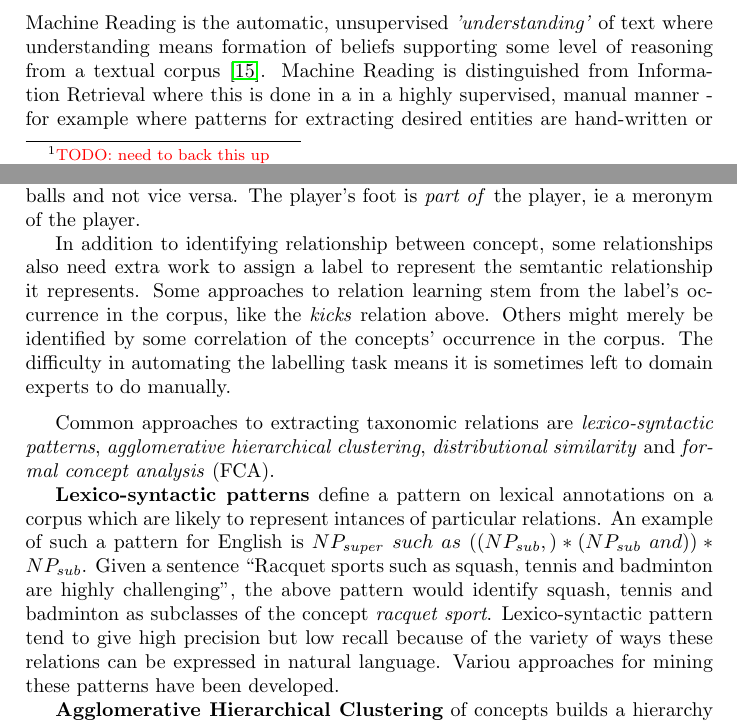
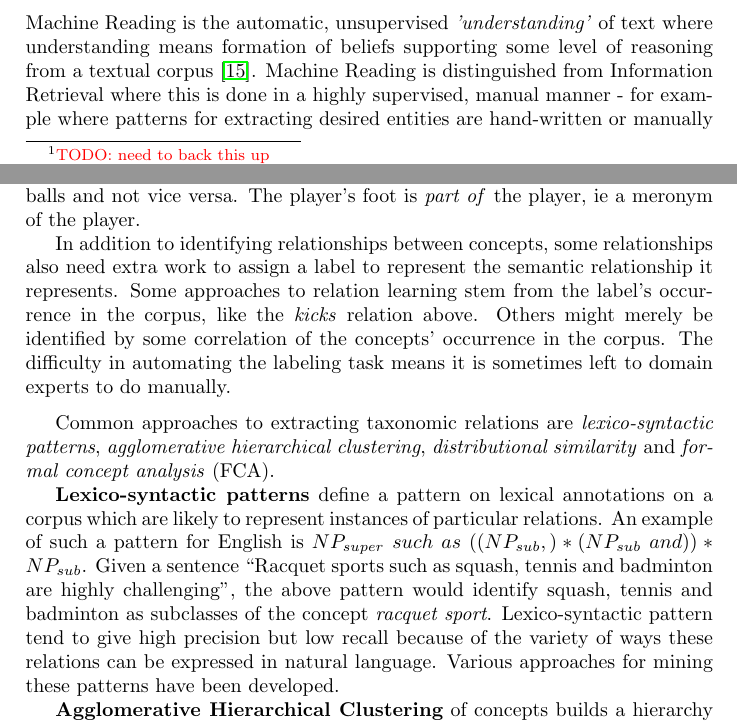
Before and after one commit to jbothma/Masters-Thesis-Report, a LaTeX thesis (report.tex): two parts of pages 11 and 19 of 66, joined at a grey line, cut so that both start at the same text. Compiled offline with pdfLaTeX.

Commit message:
Small language fixes and two eps conversions

```diff
--- a/report.tex
+++ b/report.tex
@@ -273,7 +273,7 @@ The typical tasks and their outputs are shown in Fig.\ref{fig:output-task-techni
 \subsection{Machine Reading}
 
 Machine Reading is the automatic, unsupervised \emph{'understanding'} of text where understanding means formation of beliefs supporting some level of reasoning from a textual corpus \citep{EtzioniEtAll06MachineReading}.
-Machine Reading is distinguished from Information Retrieval where this is done in a in a highly supervised, manual manner - for example where patterns for extracting desired entities are hand-written or manually selected from an extracted list.
+Machine Reading is distinguished from Information Retrieval where this is done in a highly supervised, manual manner - for example where patterns for extracting desired entities are hand-written or manually selected from an extracted list.
 Machine reading strives instead for extracting arbitrary semantic relations without human supervision \citep{EtzioniEtAll06MachineReading}.
 
 While Cimiano concluded that some level of supervision is necessary in Ontology Learning from Text \citep{Cimiano06}, recent work in Ontology Learning from Text such as OntoUSP\citep{Poon2010OntoUSP} and OntoCMaps \citep{Zouaq11OntoCmaps} shows progress towards learning arbitrary relations with high precision and recall in an unsupervised manner, which is much closer to machine reading than earlier work in the field.
@@ -495,19 +495,19 @@ Continuing the ball example, a player can kick a ball.
 The \emph{kicks} relation might represent that players kick balls and not vice versa.
 The player's foot is \emph{part of} the player, ie a meronym of the player.
 
-In addition to identifying relationship between concept, some relationships also need extra work to assign a label to represent the semtantic relationship it represents.
+In addition to identifying relationships between concepts, some relationships also need extra work to assign a label to represent the semantic relationship it represents.
 Some approaches to relation learning stem from the label's occurrence in the corpus, like the \emph{kicks} relation above.
 Others might merely be identified by some correlation of the concepts' occurrence in the corpus.
-The difficulty in automating the labelling task means it is sometimes left to domain experts to do manually.
+The difficulty in automating the labeling task means it is sometimes left to domain experts to do manually.
 
 \medskip
 Common approaches to extracting taxonomic relations are \emph{lexico-syntactic patterns}, \emph{agglomerative hierarchical clustering}, \emph{distributional similarity} and \emph{formal concept analysis} (FCA).
 
-{\bfseries Lexico-syntactic patterns} define a pattern on lexical annotations on a corpus which are likely to represent intances of particular relations.
+{\bfseries Lexico-syntactic patterns} define a pattern on lexical annotations on a corpus which are likely to represent instances of particular relations.
 An example of such a pattern for English is $NP_{super}\ such\ as\ ((NP_{sub}, )* (NP_{sub}\ and))* NP_{sub}$.
 Given a sentence ``Racquet sports such as squash, tennis and badminton are highly challenging", the above pattern would identify squash, tennis and badminton as subclasses of the concept \emph{racquet sport}.
 Lexico-syntactic pattern tend to give high precision but low recall because of the variety of ways these relations can be expressed in natural language.
-Variou approaches for mining these patterns have been developed.
+Various approaches for mining these patterns have been developed.
 
 {\bfseries Agglomerative Hierarchical Clustering} of concepts builds a hierarchy of clusters, starting with each concept as a distinct cluster.
 Each clustering step compares each pair of clusters according to some \emph{similarity measure}, and the pair with the highest similarity are merged.
```
Also changed, not shown: graphics/ontology-learning-system-issues.eps (added), graphics/related-research-fields.eps (added), report.tex (16 more changed lines).
